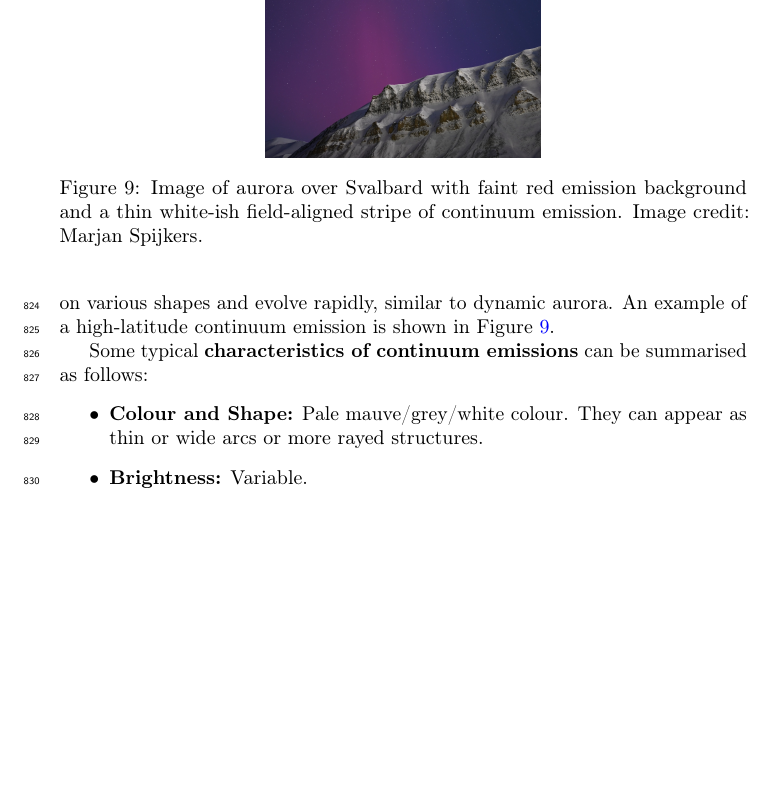
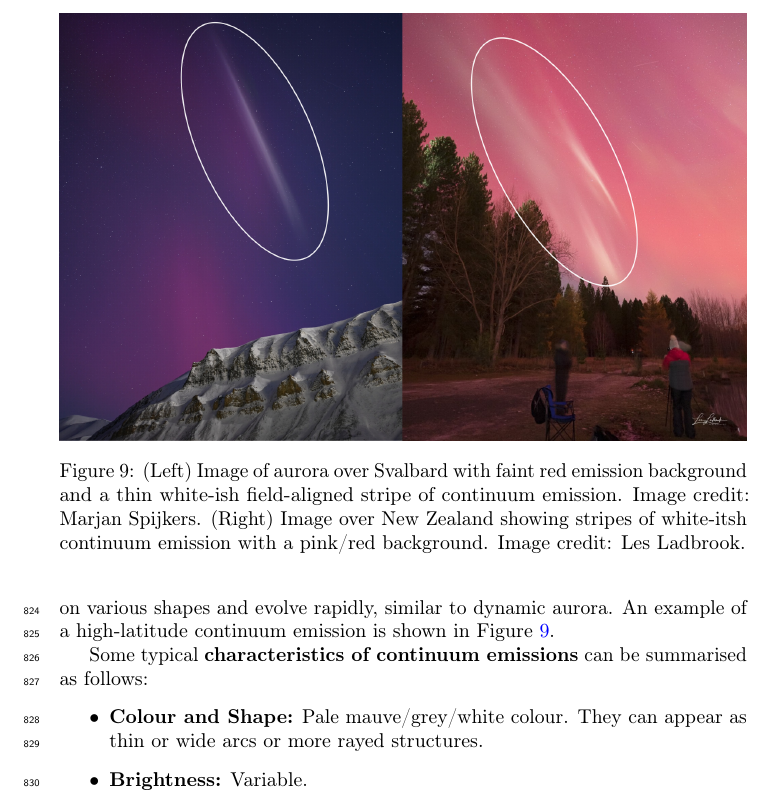
Before and after one commit to kherli/Aurora-Field-Guide-And-Handbook, a LaTeX document (main.tex): part of page 28 of 75, cut so that both start at the same text, the shorter picture padded with empty space. Compiled offline with pdfLaTeX.

Commit message:
Updates from Overleaf

```diff
--- a/main.tex
+++ b/main.tex
@@ -377,8 +378,8 @@ Both fragments and streaks are special as they point in a direction almost at ri
 %\contributed{Rowan, Noora}
 \begin{figure}[h!]
 \begin{centering}
-  \includegraphics[width=0.4\linewidth]{Fig9_Continuum_MarjanSpijkers.jpg}
-  \caption{Image of aurora over Svalbard with faint red emission background and a thin white-ish field-aligned stripe of continuum emission. Image credit: Marjan Spijkers.}
+  \includegraphics[width=\linewidth]{Fig9_Continuum.png}
+  \caption{(Left) Image of aurora over Svalbard with faint red emission background and a thin white-ish field-aligned stripe of continuum emission. Image credit: Marjan Spijkers. (Right) Image over New Zealand showing stripes of white-itsh continuum emission with a pink/red background. Image credit: Les Ladbrook.}
   \label{continuumexample}
   \end{centering}
 \end{figure}
```
Also changed, not shown: Fig9_Continuum.png (added), main.tex (15 more changed lines).
